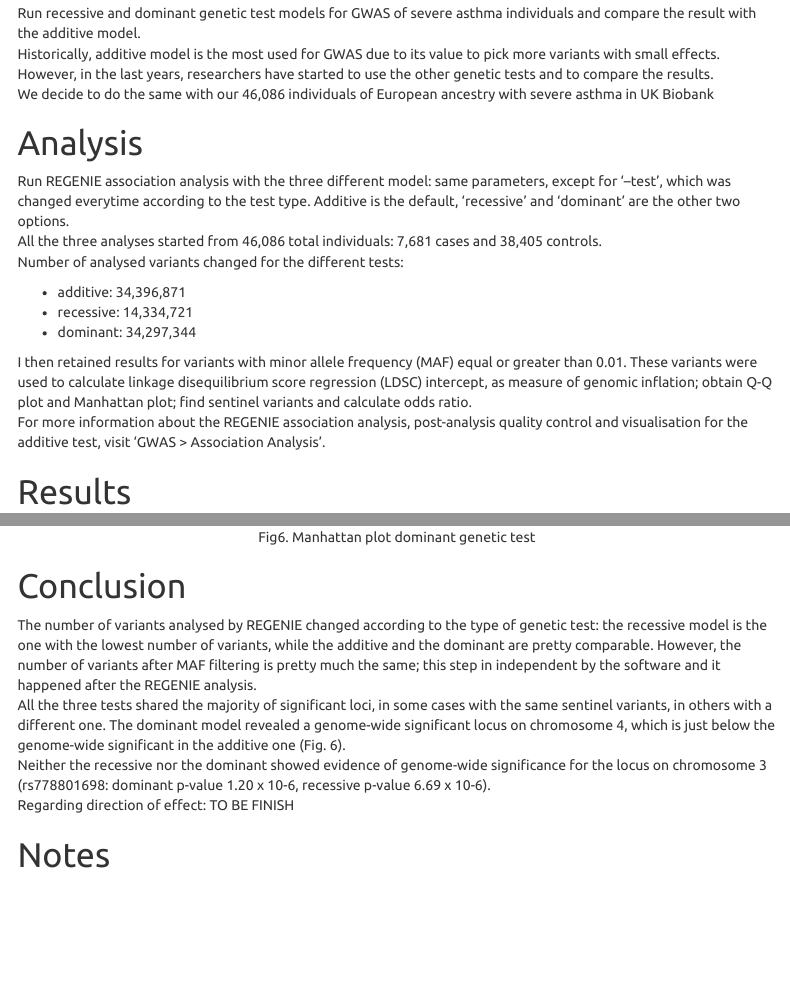
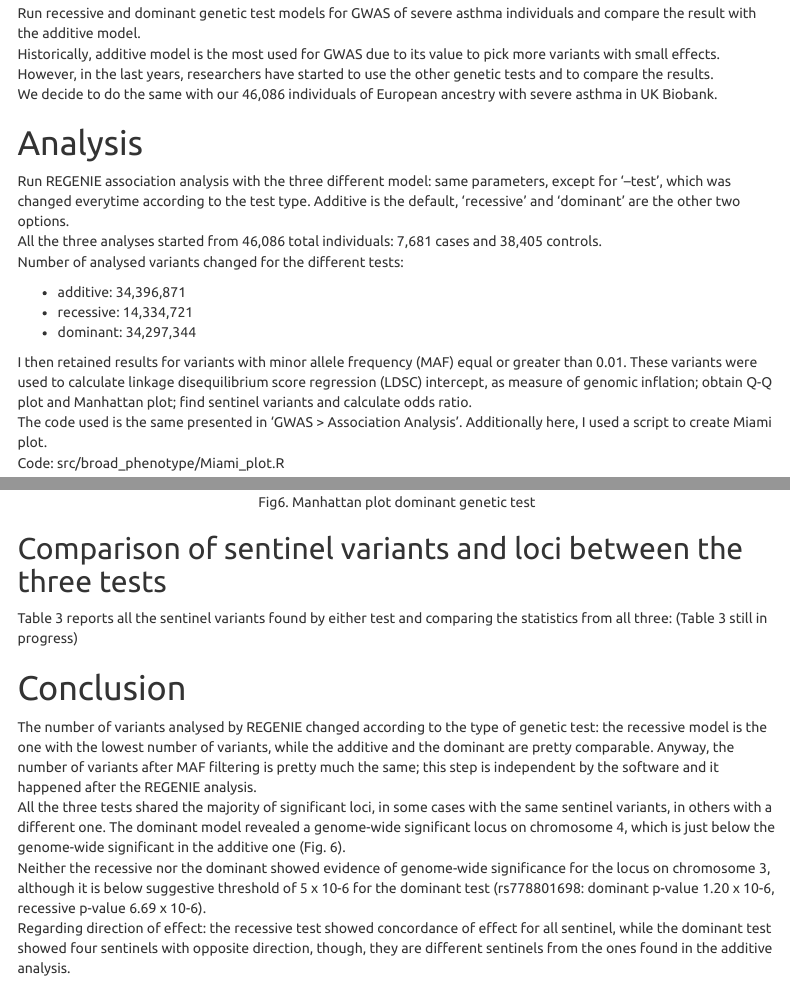
Before and after one commit to legenepi/REGENIE_assoc_severe_asthma, an R Markdown document (report/GWAS_SA_genetictests_comparison.Rmd): the page in a window 1100 px wide, from 540 px down, and a second part further down, joined at a grey line. Rendered offline with R 4.5, knitr and Pandoc, with nearby package versions; folded parts are opened; some code elsewhere in the file could not run offline; menus at the side of the page are left out.

Commit message:
updated report genetic tests in regenie

````diff
--- a/report/GWAS_SA_genetictests_comparison.Rmd
+++ b/report/GWAS_SA_genetictests_comparison.Rmd
@@ -33,7 +33,7 @@ Run recessive and dominant genetic test models for GWAS of severe asthma individ
 Historically, additive model is the most used for GWAS due to its value to pick more variants with small effects. However, in the last years, researchers have
 started to use the other genetic tests and to compare the results.
 <br>
-We decide to do the same with our 46,086 individuals of European ancestry with severe asthma in UK Biobank
+We decide to do the same with our 46,086 individuals of European ancestry with severe asthma in UK Biobank.
 
 # Analysis
 Run REGENIE association analysis with the three different model: same parameters, except for '--test', which was changed everytime according to the test type.
@@ -50,4 +50,6 @@ Number of analysed variants changed for the different tests:
 I then retained results for variants with minor allele frequency (MAF) equal or greater than 0.01. These variants were used to calculate linkage
 disequilibrium score regression (LDSC) intercept, as measure of genomic inflation; obtain Q-Q plot and Manhattan plot; find sentinel variants and calculate odds ratio.
 <br>
-For more information about the REGENIE association analysis, post-analysis quality control and visualisation for the additive test, visit 'GWAS > Association Analysis'.
+The code used is the same presented in 'GWAS > Association Analysis'. Additionally here, I used a script to create Miami plot.
+<br>
+Code: src/broad_phenotype/Miami_plot.R
@@ -108,15 +112,18 @@ Miami plot between additive and dominant genetic test (Fig. 6):
 knitr::include_graphics('/home/n/nnp5/PhD/PhD_project/REGENIE_assoc/output/Miami_plot_Eur_UKBB_broad_pheno_VS_broad_pheno_dominant.png')
 ```
 
+## Comparison of sentinel variants and loci between the three tests
+Table 3 reports all the sentinel variants found by either test and comparing the statistics from all three:
+(Table 3 still in progress)
+
+
 # Conclusion
-The number of variants analysed by REGENIE changed according to the type of genetic test: the recessive model is the one with the lowest number of variants, while the additive and the dominant are pretty comparable. However, the number of variants after MAF filtering is pretty much the same; this step in independent by the software and it happened after the REGENIE analysis.
+The number of variants analysed by REGENIE changed according to the type of genetic test: the recessive model is the one with the lowest number of variants, while the additive and the dominant are pretty comparable. Anyway, the number of variants after MAF filtering is pretty much the same; this step is independent by the software and it happened after the REGENIE analysis.
 <br>
 All the three tests shared the majority of significant loci, in some cases with the same sentinel variants, in others with a different one. The dominant model revealed a genome-wide significant locus on chromosome 4, which is just below the genome-wide significant in the additive one (Fig. 6).
 <br>
-Neither the recessive nor the dominant showed evidence of genome-wide significance for the locus on chromosome 3 (rs778801698: dominant p-value 1.20 x 10-6,
-recessive p-value 6.69 x 10-6).
+Neither the recessive nor the dominant showed evidence of genome-wide significance for the locus on chromosome 3, although it is below suggestive threshold of 5 x 10-6 for the dominant test (rs778801698: dominant p-value 1.20 x 10-6, recessive p-value 6.69 x 10-6).
 <br>
-Regarding direction of effect:
-TO BE FINISH
+Regarding direction of effect: the recessive test showed concordance of effect for all sentinel, while the dominant test showed four sentinels with opposite direction, though, they are different sentinels from the ones found in the additive analysis.
 
 # Notes
````
Also changed, not shown: report/GWAS_SA_genetictests_comparison.html, report/GWAS_SA_genetictests_comparison.Rmd (10 more changed lines).
